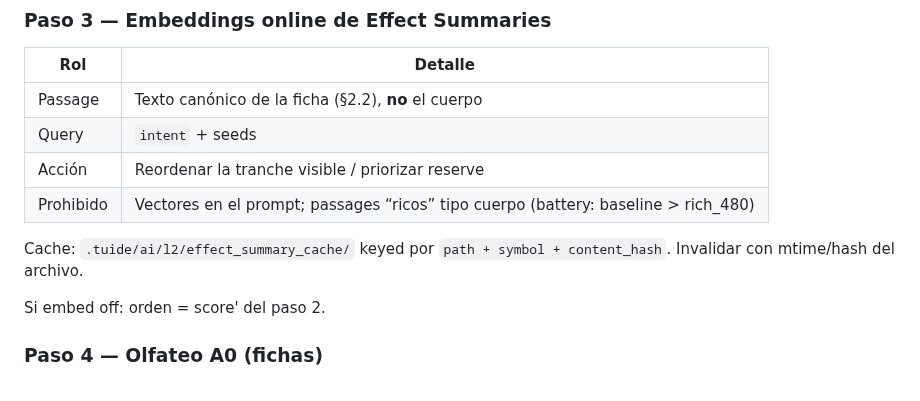
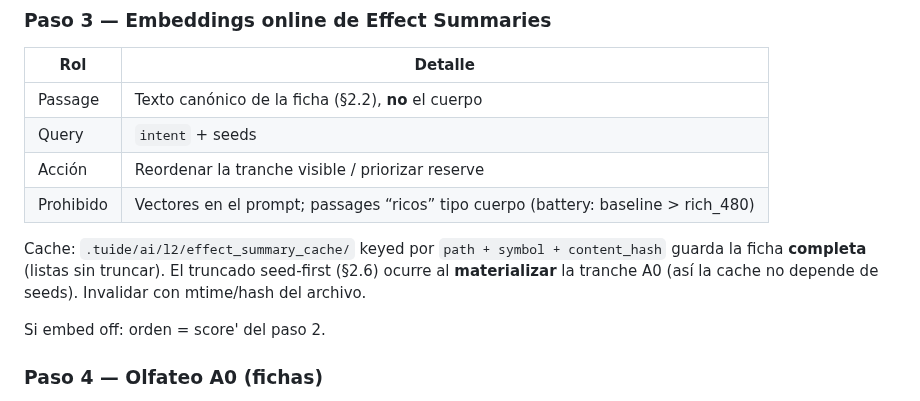
Before and after one commit to LorenzoAdr/TIDE, a Markdown page: docs/plans/l2-explore-effect-summary.md, the part around the change. Drawn GitHub-style.

Commit message:
Cache full Effect Summaries; truncate seed-first at render.
Co-authored-by: LorenzoAdr <LorenzoAdr@users.noreply.github.com>

```diff
--- a/docs/plans/l2-explore-effect-summary.md
+++ b/docs/plans/l2-explore-effect-summary.md
@@ -221,7 +221,7 @@ Top **40** en cola activa; **41–80** en `reserve` (expansión P3 existente). D
 | Acción | Reordenar la tranche visible / priorizar reserve |
 | Prohibido | Vectores en el prompt; passages “ricos” tipo cuerpo (battery: baseline > rich_480) |
 
-Cache: `.tuide/ai/l2/effect_summary_cache/` keyed por `path + symbol + content_hash`. Invalidar con mtime/hash del archivo.
+Cache: `.tuide/ai/l2/effect_summary_cache/` keyed por `path + symbol + content_hash` guarda la ficha **completa** (listas sin truncar). El truncado seed-first (§2.6) ocurre al **materializar** la tranche A0 (así la cache no depende de seeds). Invalidar con mtime/hash del archivo.
 
 Si embed off: orden = score' del paso 2.
 
```
